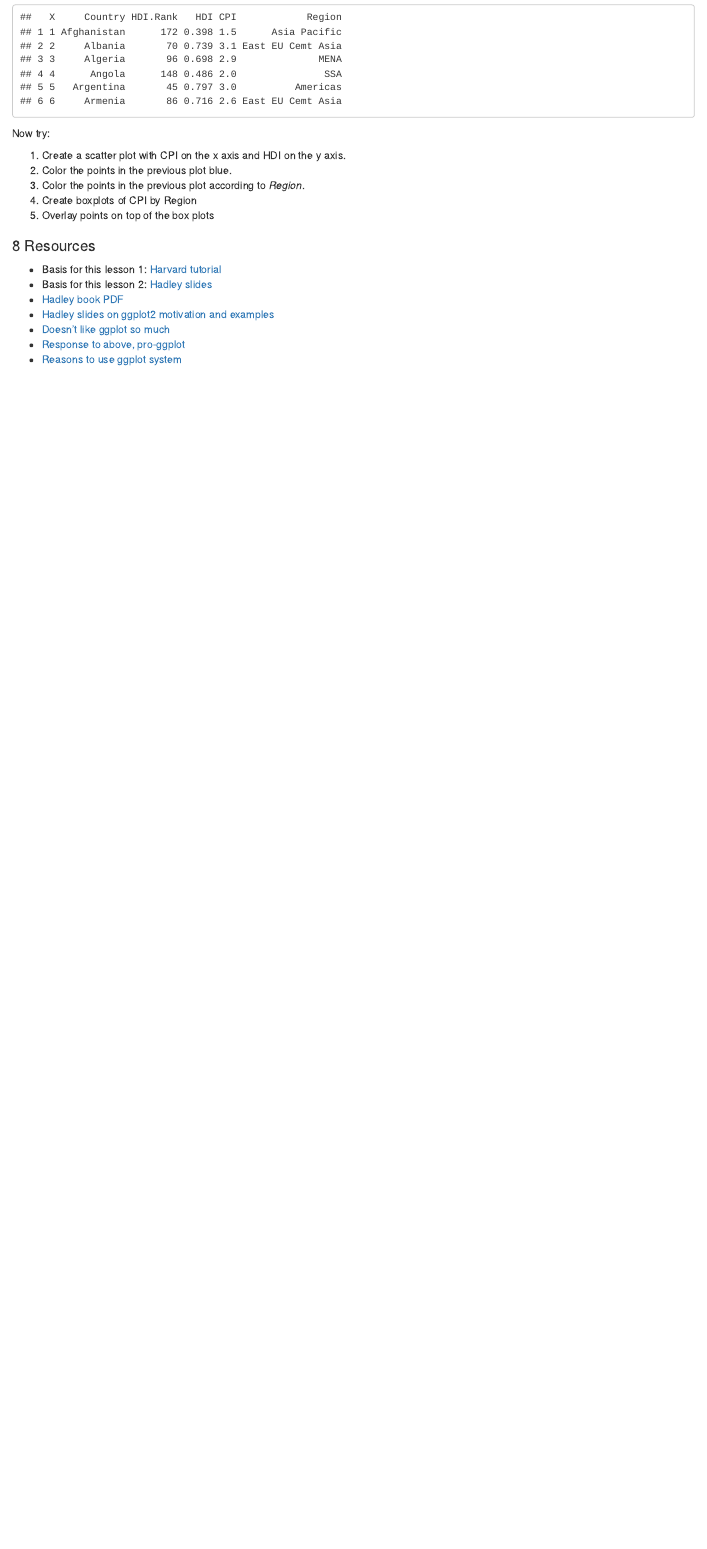
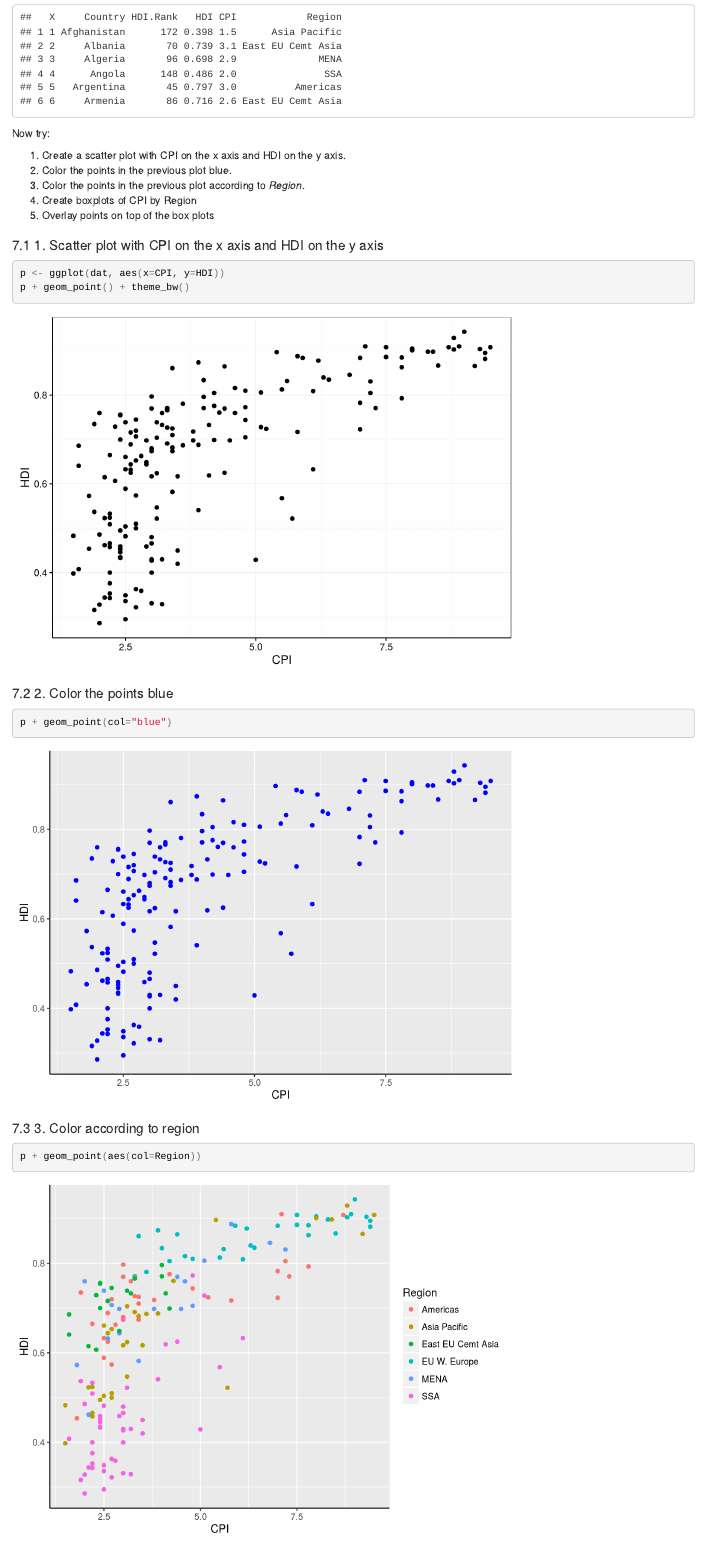
Before and after one commit to Open-Data-Science-at-SIO/Intro-Data-Viz-Winter-2017, an R Markdown document (week-3/week-3-ggplot2-intro.Rmd): the page in a window 1100 px wide, from 14280 px down. The pictures show the output file week-3/week-3-ggplot2-intro.html that the author committed with the source, opened offline.

Commit message:
changed in class

````diff
--- a/week-3/week-3-ggplot2-intro.Rmd
+++ b/week-3/week-3-ggplot2-intro.Rmd
@@ -307,3 +307,20 @@ Now try:
 4.  Create boxplots of CPI by Region
 5.  Overlay points on top of the box plots
 
+## 1. Scatter plot with CPI on the x axis and HDI on the y axis
+
+```{r}
+p <- ggplot(dat, aes(x=CPI, y=HDI))
+p + geom_point() + theme_bw()
+```
+
+## 2. Color the points blue
+
+```{r}
+p + geom_point(col="blue")
+```
+
+## 3. Color according to region
+
+```{r}
+p + geom_point(aes(col=Region))
````
Also changed, not shown: week-3/CPI_boxplot.pdf (added), week-3/CPI_boxplot2.pdf (added), week-3/week-3-ggplot2-intro.html, week-3/week-3-ggplot2-intro_files/figure-html/unnamed-chunk-21-1.png (added), week-3/week-3-ggplot2-intro_files/figure-html/unnamed-chunk-22-1.png (added), week-3/week-3-ggplot2-intro_files/figure-html/unnamed-chunk-23-1.png (added), week-3/week-3-ggplot2-intro_files/figure-html/unnamed-chunk-24-1.png (added), week-3/week-3-ggplot2-intro_files/figure-html/unnamed-chunk-26-1.png (added), week-3/week-3-ggplot2-intro.Rmd (23 more changed lines), 18 other files.
